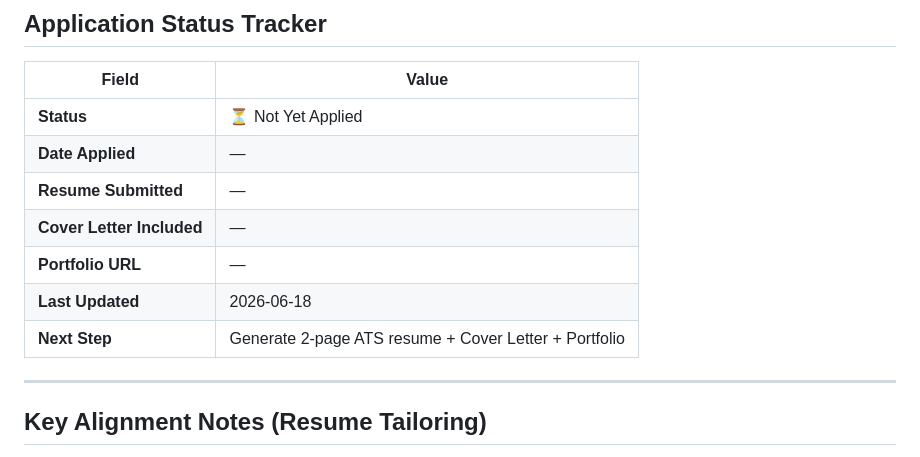
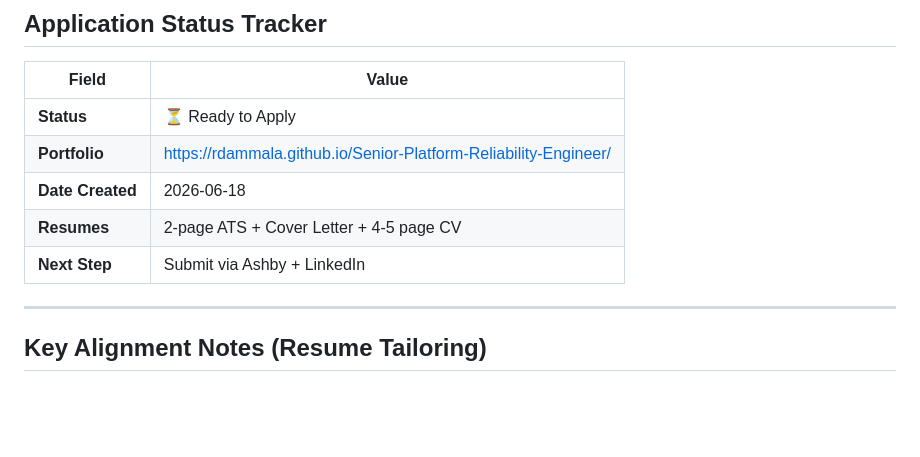
Before and after one commit to rdammala/Senior-Platform-Reliability-Engineer, a Markdown page: README.md, the part around the change. Drawn GitHub-style; blank space fills up the shorter version.

Commit message:
Add Grow Therapy portfolio: index.html and README.md

```diff
--- a/README.md
+++ b/README.md
@@ -115,13 +115,11 @@ Your work will directly improve system reliability, reduce incidents, and enable
 
 | Field | Value |
 |-------|-------|
-| **Status** | ⏳ Not Yet Applied |
-| **Date Applied** | — |
-| **Resume Submitted** | — |
-| **Cover Letter Included** | — |
-| **Portfolio URL** | — |
-| **Last Updated** | 2026-06-18 |
-| **Next Step** | Generate 2-page ATS resume + Cover Letter + Portfolio |
+| **Status** | ⏳ Ready to Apply |
+| **Portfolio** | https://rdammala.github.io/Senior-Platform-Reliability-Engineer/ |
+| **Date Created** | 2026-06-18 |
+| **Resumes** | 2-page ATS + Cover Letter + 4-5 page CV |
+| **Next Step** | Submit via Ashby + LinkedIn |
 
 ---
 
```
